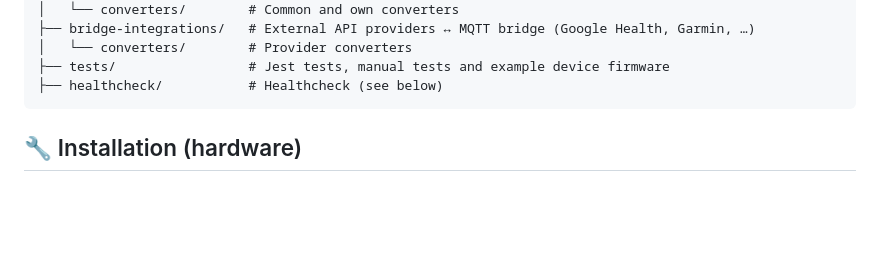
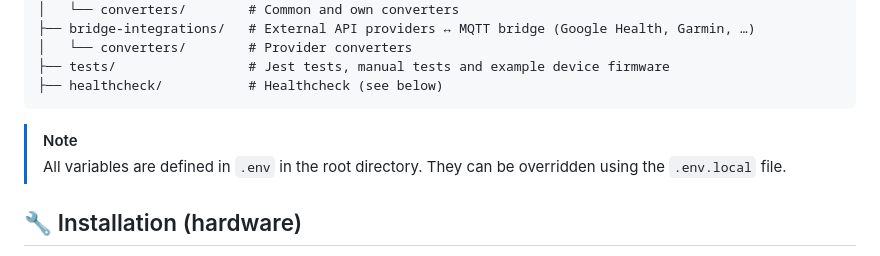
Before and after one commit to janrakete/healthcore-bulp.io, a Markdown page: README.md, the part around the change printed below. Rendered like a GitHub page; blank space fills up the shorter version.

Commit message:
docs: Update README to include environment variable definitions and clarify security configuration

````diff
--- a/README.md
+++ b/README.md
@@ -72,6 +72,9 @@ On the left, you can see how various interfaces communicate bi-directionally wit
 ├── tests/                 # Jest tests, manual tests and example device firmware
 ├── healthcheck/           # Healthcheck (see below)
 ```
+
+> [!NOTE]
+> All variables are defined in `.env` in the root directory. They can be overridden using the `.env.local` file.
 
 ## 🔧 Installation (hardware)
 - **Host platform**
````
Also changed, not shown: other parts of README.md (+3 -1 lines).
